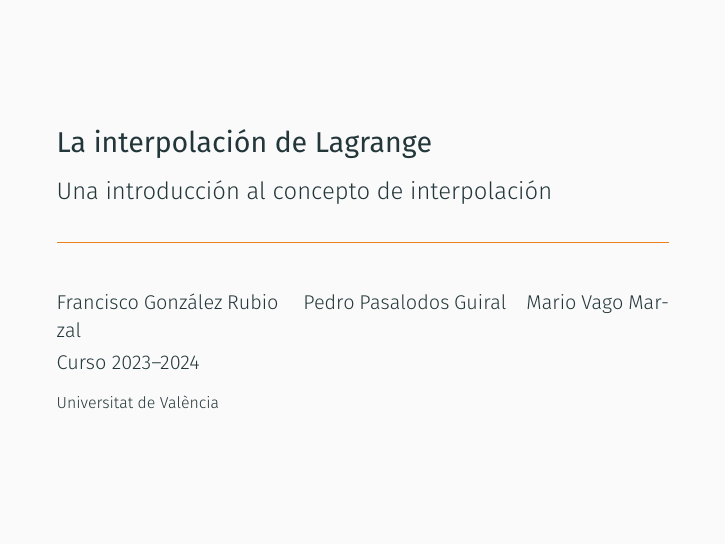
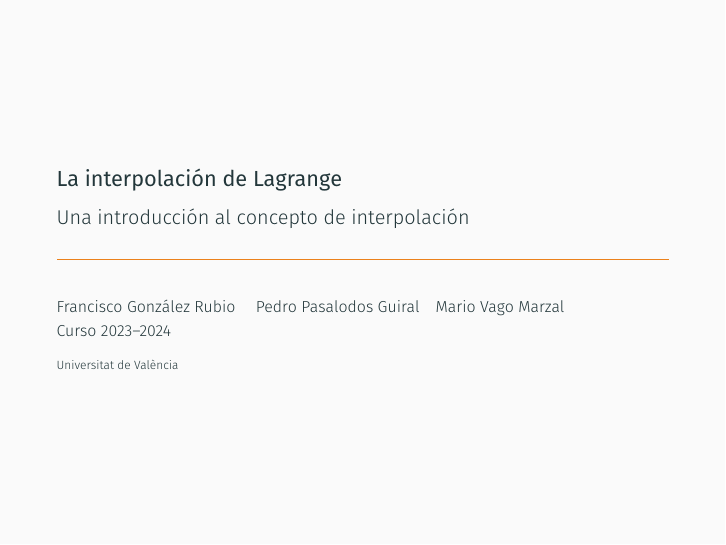
Before and after one commit to mariovagomarzal/seminario2_apnum, LaTeX slides (main.tex): page 1 of 7. Compiled offline with XeLaTeX; a LaTeX package or settings file that is missing is left out.

Commit message:
Cambia el tamaño de fuente

```diff
--- a/main.tex
+++ b/main.tex
@@ -1,4 +1,4 @@
-\documentclass{beamer}
+\documentclass[9pt]{beamer}
 
 \usepackage[spanish]{babel}
 
```
